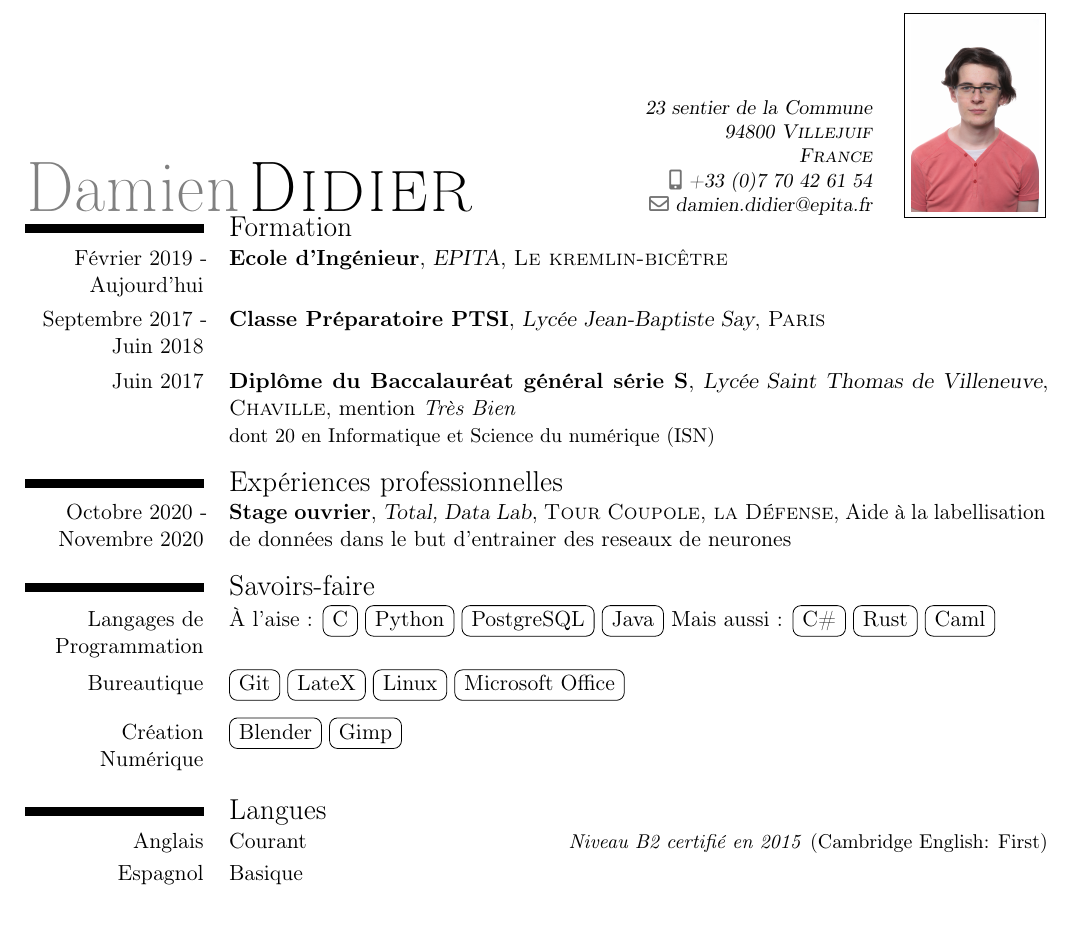
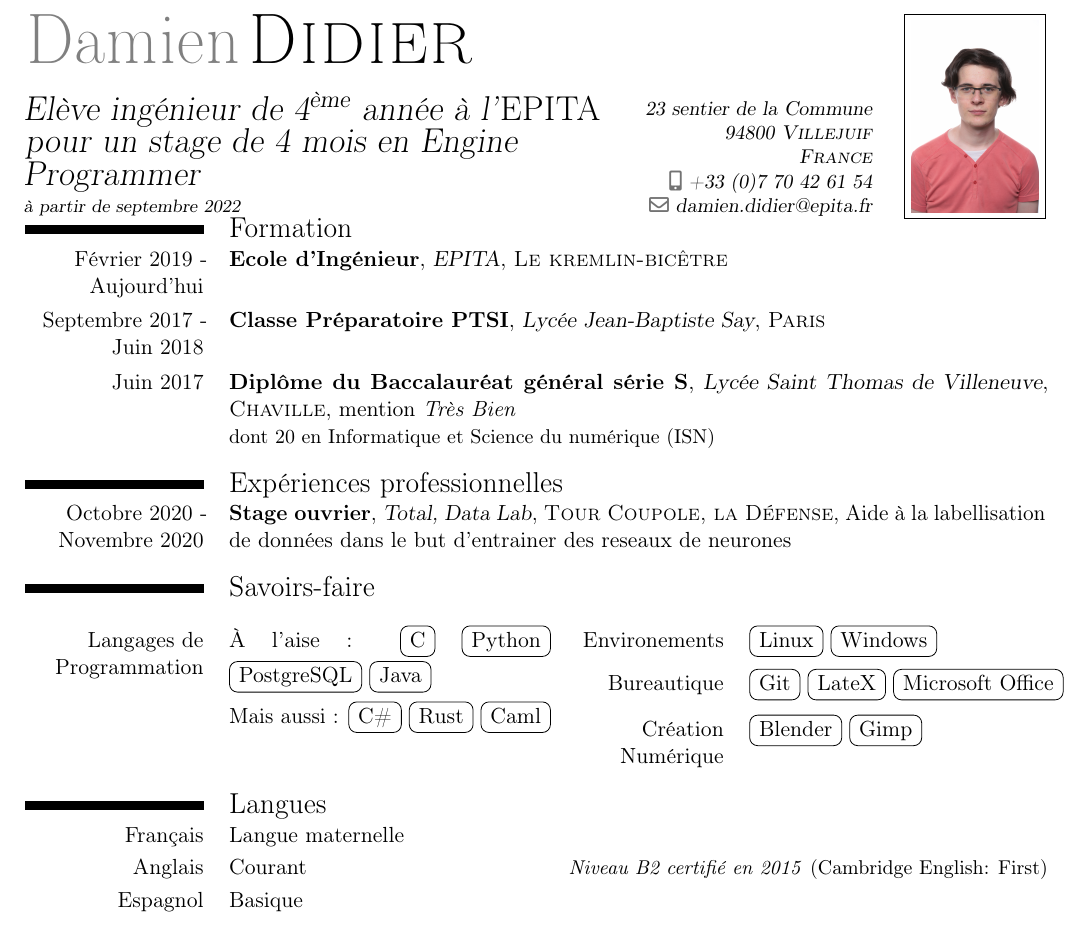
Before and after one commit to ThiDaGui2/Resume, a LaTeX CV (main.tex): part of the page, cut so that both start at the same text. Compiled offline with pdfLaTeX.

Commit message:
Update main.tex

```diff
--- a/main.tex
+++ b/main.tex
@@ -1,5 +1,6 @@
 \documentclass[11pt, a4paper]{moderncv}
 \usepackage{tikz}
+\usepackage{multicol}
 \usepackage[utf8]{inputenc}
 
 \author{damien.didier}
@@ -19,9 +20,9 @@
 %\phone[fixed]{}
 %\social[github]{}
 %\social[linkedin]{}
-
 \address{23 sentier de la Commune}{94800 \textsc{Villejuif}}{\textsc{France}}
 \photo[64pt]{damien.didier.jpg}
+\title{Elève ingénieur de 4\textsuperscript{ème} année à l'\emph{EPITA} pour un stage de 4 mois en Engine Programmer \newline\footnotesize{à partir de septembre 2022}}
 
 
 \newcommand\topVsp{-40pt}%{0pt}
@@ -52,6 +53,8 @@
 
 \vspace{\secVsp}
 \section{Savoirs-faire}
+\begin{multicols}{2}
+\setlength{\maincolumnwidth}{\linewidth-\leftskip-\rightskip-\hintscolumnwidth}
 \vspace{\secpostVsp}
 %\subsection{Computing}
 %\cvitem{Langages de Programmation}{
@@ -78,21 +81,28 @@
     \cvtag{Python}
     \cvtag{PostgreSQL}
     \cvtag{Java}
+    \newline
     Mais aussi :
     \cvtag{C\#}
     \cvtag{Rust}
     \cvtag{Caml}}
+    \cvitem{Environements}{
+    \cvtag{Linux}
+    \cvtag{Windows}}
 \cvitem{Bureautique}{
     \cvtag{Git}
     \cvtag{LateX}
-    \cvtag{Linux}
     \cvtag{Microsoft Office}}
 \cvitem{Création Numérique}{
     \cvtag{Blender}
     \cvtag{Gimp}}
 
+\end{multicols}
+
+
 \section{Langues}
 \vspace{\secpostVsp}
+\cvlanguage{Français}{Langue maternelle}{}
 \cvlanguage{Anglais}{Courant}{Niveau B2 certifié en 2015 \emph{(Cambridge English: First)}}
 \cvlanguage{Espagnol}{Basique}{}
 \vspace{\secVsp}
```
Also changed, not shown: main.tex (1 more changed lines).
